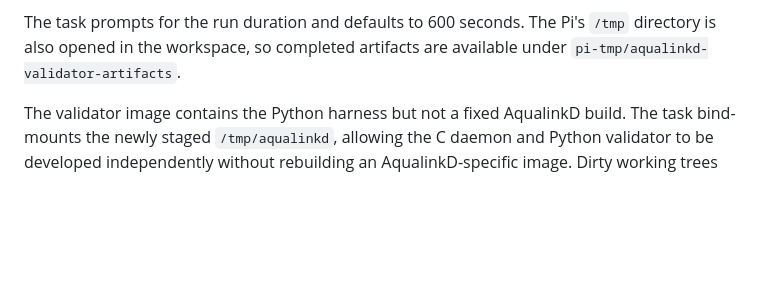
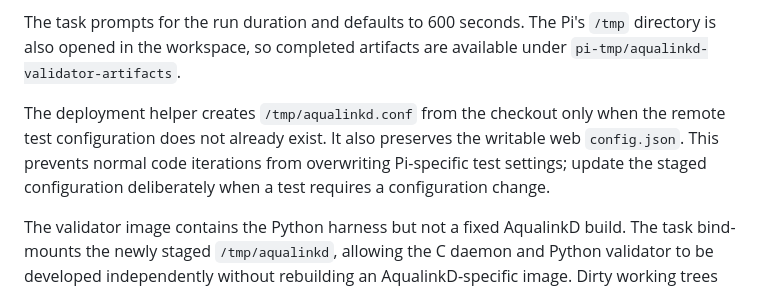
Before and after one commit to ballle98/aqualinkd-validator, a Markdown page: README.md, the part around the change. Drawn GitHub-style; blank space fills up the shorter version.

Commit message:
Clarify preserved Pi test configuration
Assisted-by: Codex:gpt-5

Signed-off-by: Lee Ballard <ballle98@gmail.com>

```diff
--- a/README.md
+++ b/README.md
@@ -227,6 +227,12 @@ this development loop:
 The task prompts for the run duration and defaults to 600 seconds. The Pi's
 `/tmp` directory is also opened in the workspace, so completed artifacts are
 available under `pi-tmp/aqualinkd-validator-artifacts`.
+
+The deployment helper creates `/tmp/aqualinkd.conf` from the checkout only
+when the remote test configuration does not already exist. It also preserves
+the writable web `config.json`. This prevents normal code iterations from
+overwriting Pi-specific test settings; update the staged configuration
+deliberately when a test requires a configuration change.
 
 The validator image contains the Python harness but not a fixed AqualinkD
 build. The task bind-mounts the newly staged `/tmp/aqualinkd`, allowing the C
```
